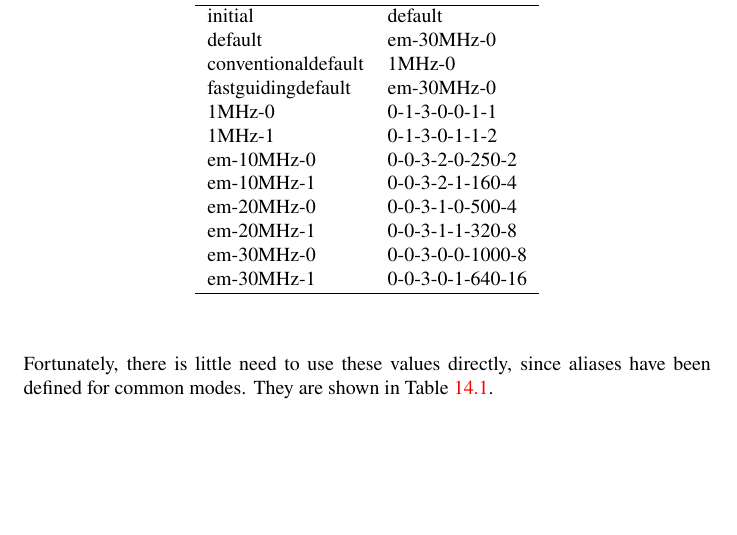
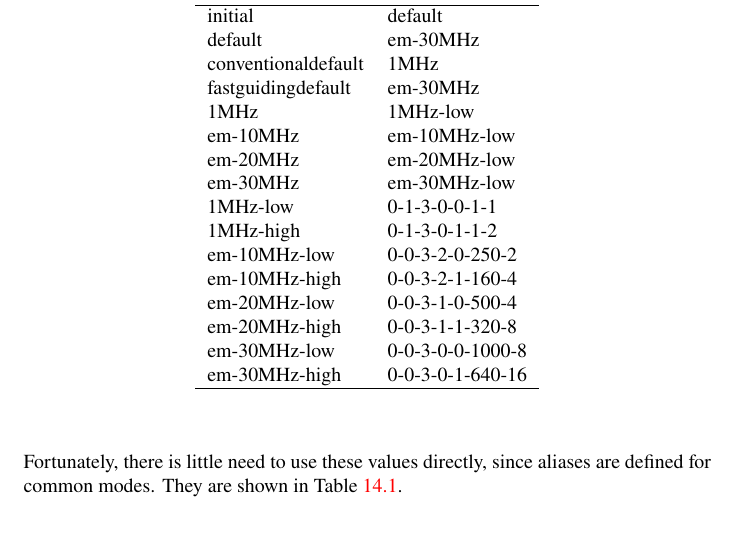
Before and after one commit to unam-transients/technical-manuals, a LaTeX thesis (coatlioan.tex, which reads huitzi.tex): part of page 120 of 168, cut so that both start at the same text, the shorter picture padded with empty space. Compiled offline with pdfLaTeX.

Commit message:
Changed gain representation from indices to names.

```diff
--- a/huitzi.tex
+++ b/huitzi.tex
@@ -119,7 +119,7 @@ The read-out architecture has several parameters, which are encoded in the value
 \item[$G$] The software gain. After the data are read, each ADU signal is divided by the software gain to reduce white noise in the low-order bits (see \href{https://ui.adsabs.harvard.edu/abs/2002RMxAA..38..233W/abstract}{Watson 2002, RMAA, 38, 233}).
 \end{itemize}
 
-Fortunately, there is little need to use these values directly, since aliases have been defined for common modes. They are shown in Table~\ref{table:read-mode-aliases}.
+Fortunately, there is little need to use these values directly, since aliases are defined for common modes. They are shown in Table~\ref{table:read-mode-aliases}.
 
 \begin{table}
 \caption{Read-Mode Aliases}
@@ -130,17 +130,21 @@ Fortunately, there is little need to use these values directly, since aliases ha
 Alias&Mode\\
 \hline
  initial&default\\
- default&em-30MHz-0\\
- conventionaldefault&1MHz-0\\
- fastguidingdefault&em-30MHz-0\\
- 1MHz-0&0-1-3-0-0-1-1\\
- 1MHz-1&0-1-3-0-1-1-2\\
- em-10MHz-0&0-0-3-2-0-250-2\\
- em-10MHz-1&0-0-3-2-1-160-4\\
- em-20MHz-0&0-0-3-1-0-500-4\\
- em-20MHz-1&0-0-3-1-1-320-8\\
- em-30MHz-0&0-0-3-0-0-1000-8\\
- em-30MHz-1&0-0-3-0-1-640-16\\
+ default&em-30MHz\\
+ conventionaldefault&1MHz\\
+ fastguidingdefault&em-30MHz\\
+ 1MHz&1MHz-low\\
+ em-10MHz&em-10MHz-low\\
+ em-20MHz&em-20MHz-low\\
+ em-30MHz&em-30MHz-low\\
+ 1MHz-low&0-1-3-0-0-1-1\\
+ 1MHz-high&0-1-3-0-1-1-2\\
+ em-10MHz-low&0-0-3-2-0-250-2\\
+ em-10MHz-high&0-0-3-2-1-160-4\\
+ em-20MHz-low&0-0-3-1-0-500-4\\
+ em-20MHz-high&0-0-3-1-1-320-8\\
+ em-30MHz-low&0-0-3-0-0-1000-8\\
+ em-30MHz-high&0-0-3-0-1-640-16\\
  \hline
 \end{tabular}
 \end{center}
```
